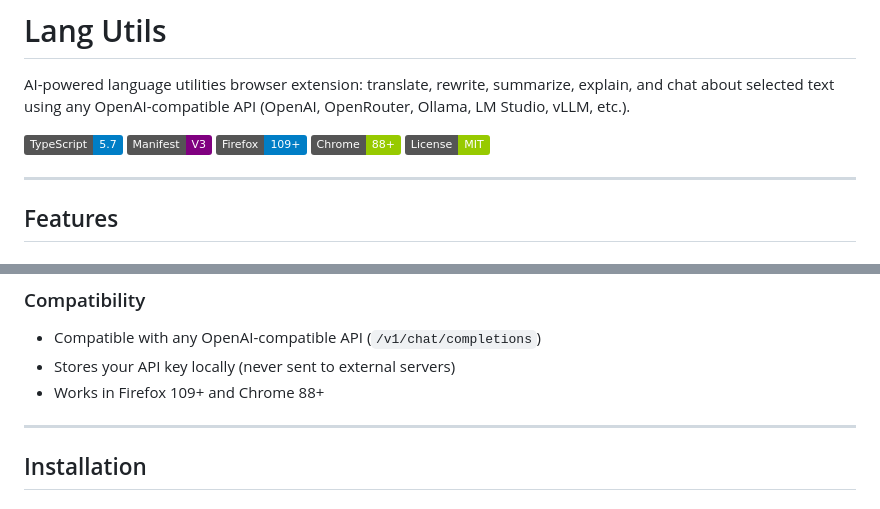
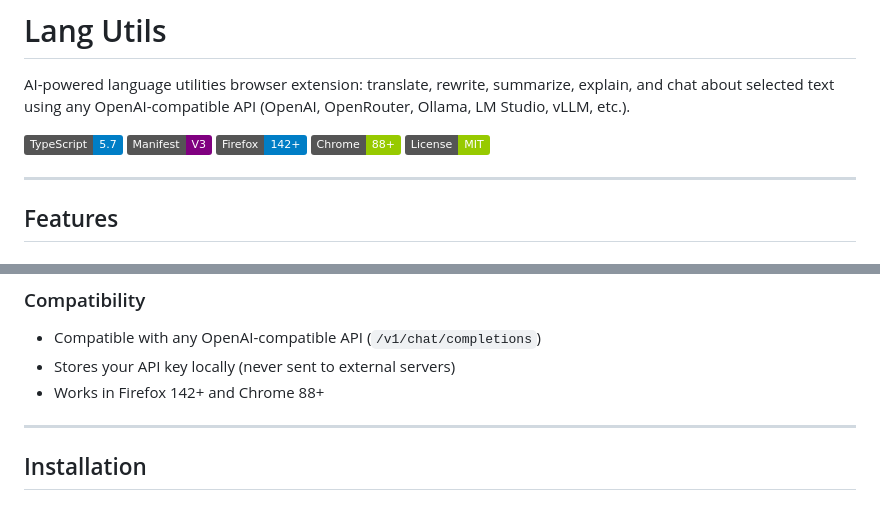
Before and after one commit to soyelmismo/lang-utils, a Markdown page: README.md, 2 parts joined by grey strips. GitHub-like rendering; badges without logos.

Commit message:
docs(readme): bump Firefox minimum version to 142+
Sync the README badge and Compatibility section with the manifest's
strict_min_version (142.0), updated earlier in 723d12d for AMO
data_collection_permissions compliance.

```diff
--- a/README.md
+++ b/README.md
@@ -4,7 +4,7 @@ AI-powered language utilities browser extension: translate, rewrite, summarize,
 
 ![TypeScript](https://img.shields.io/badge/TypeScript-5.7-blue?logo=typescript)
 ![Manifest V3](https://img.shields.io/badge/Manifest-V3-purple)
-![Firefox](https://img.shields.io/badge/Firefox-109%2B-blue?logo=firefox)
+![Firefox](https://img.shields.io/badge/Firefox-142%2B-blue?logo=firefox)
 ![Chrome](https://img.shields.io/badge/Chrome-88%2B-green?logo=googlechrome)
 ![License](https://img.shields.io/badge/License-MIT-green)
 
@@ -78,7 +78,7 @@ Switch language in **Settings → Main language**. The change applies immediatel
 
 - Compatible with any OpenAI-compatible API (`/v1/chat/completions`)
 - Stores your API key locally (never sent to external servers)
-- Works in Firefox 109+ and Chrome 88+
+- Works in Firefox 142+ and Chrome 88+
 
 ---
 
```
